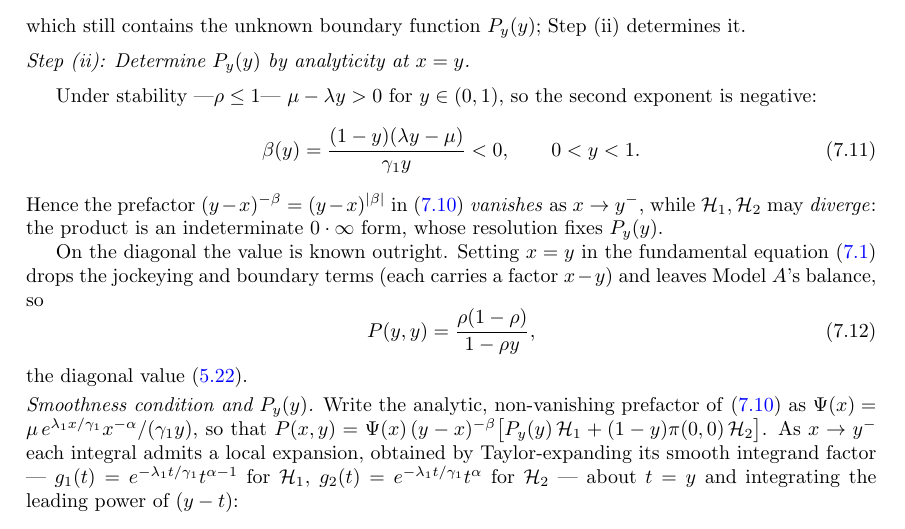
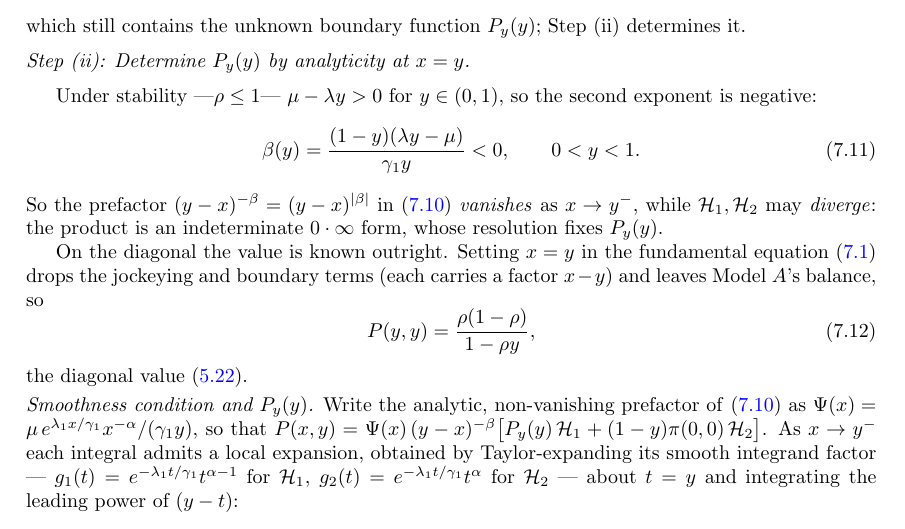
Before and after one commit to M-M-Vic/M-Thesis---Notes, a LaTeX paper (main.tex, which reads chapters/08_model_b2.tex): part of page 49 of 98, cut so that both start at the same text. Compiled offline with pdfLaTeX.

Commit message:
Updates from Overleaf

```diff
--- a/chapters/08_model_b2.tex
+++ b/chapters/08_model_b2.tex
@@ -164,7 +164,7 @@ Under stability —$\rho\leq1$— $\mu-\lambda y>0$ for $y\in(0,1)$, so the seco
     \qquad 0<y<1.
     \label{eq:B2:beta_negative}
 \end{equation}
-Hence the prefactor $(y-x)^{-\beta}=(y-x)^{|\beta|}$ in~\eqref{eq:B2:Pxy_real} \emph{vanishes} as $x\to y^{-}$, while $\mathcal{H}_1,\mathcal{H}_2$ may \emph{diverge}: the product is an indeterminate $0\cdot\infty$ form, whose resolution fixes $P_y(y)$.
+So the prefactor $(y-x)^{-\beta}=(y-x)^{|\beta|}$ in~\eqref{eq:B2:Pxy_real} \emph{vanishes} as $x\to y^{-}$, while $\mathcal{H}_1,\mathcal{H}_2$ may \emph{diverge}: the product is an indeterminate $0\cdot\infty$ form, whose resolution fixes $P_y(y)$.
 
 On the diagonal the value is known outright. Setting $x=y$ in the fundamental
 equation~\eqref{eq:B2:fundamental} drops the jockeying and boundary terms (each carries a
```
